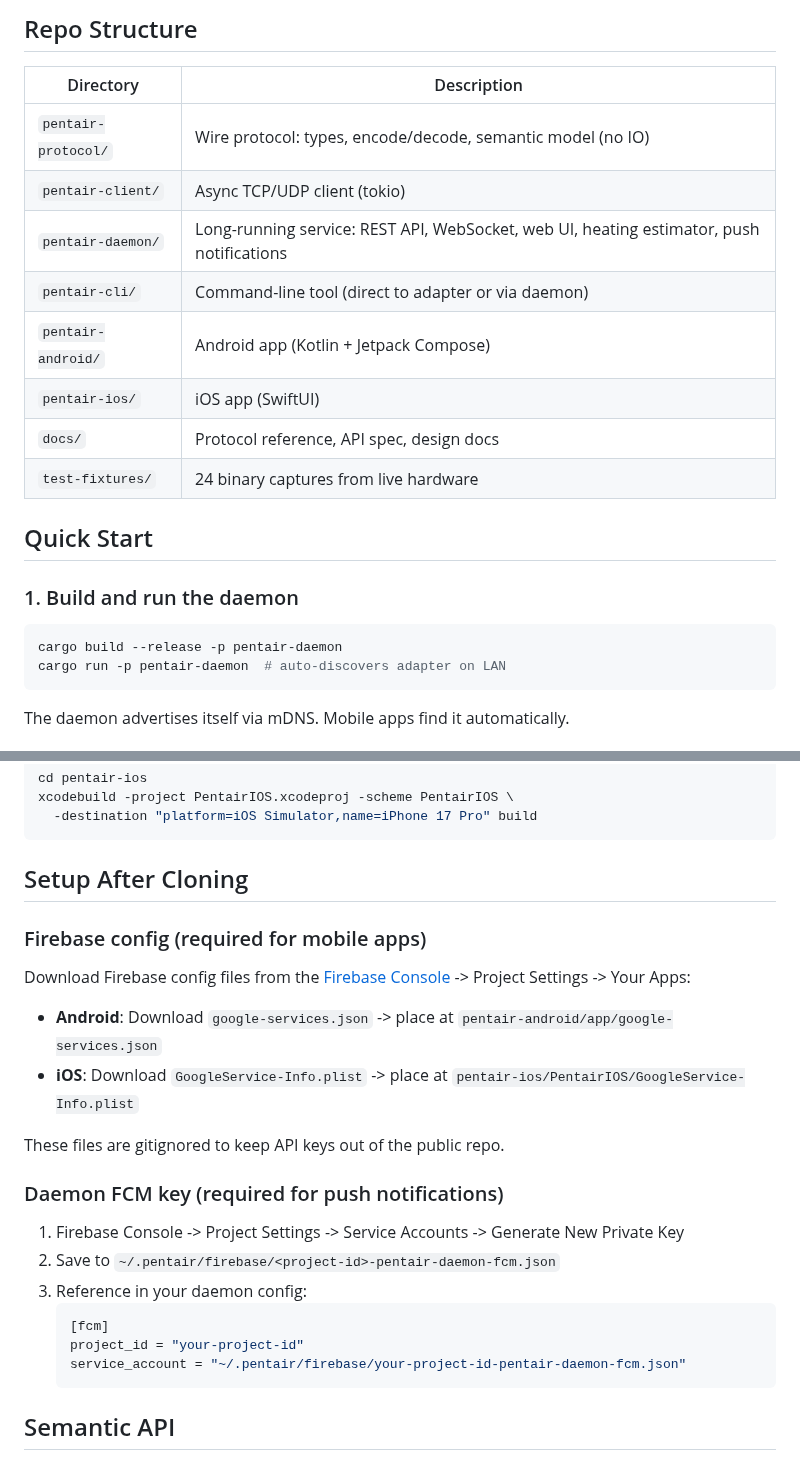
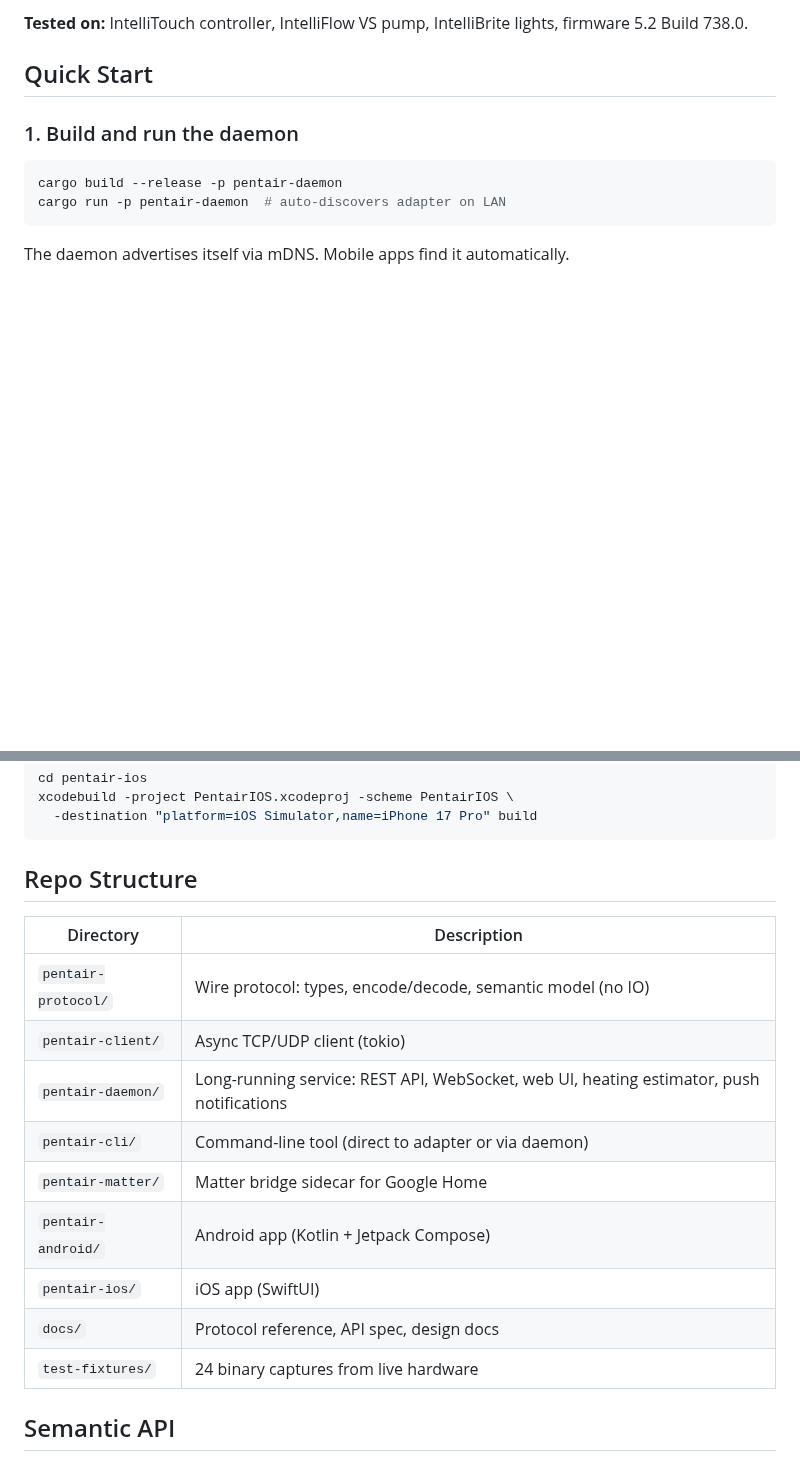
Before and after one commit to scottmsilver/pentair, a Markdown page: README.md, 2 parts joined by grey strips. Drawn GitHub-style; blank space fills up the shorter version.

````diff
--- a/README.md
+++ b/README.md
@@ -27,17 +57,6 @@ A complete smart pool control platform built on the Pentair ScreenLogic IP proto
 ```
 
-## Repo Structure
-
-| Directory | Description |
-|-----------|-------------|
-| `pentair-protocol/` | Wire protocol: types, encode/decode, semantic model (no IO) |
-| `pentair-client/` | Async TCP/UDP client (tokio) |
-| `pentair-daemon/` | Long-running service: REST API, WebSocket, web UI, heating estimator, push notifications |
-| `pentair-cli/` | Command-line tool (direct to adapter or via daemon) |
-| `pentair-android/` | Android app (Kotlin + Jetpack Compose) |
-| `pentair-ios/` | iOS app (SwiftUI) |
-| `docs/` | Protocol reference, API spec, design docs |
-| `test-fixtures/` | 24 binary captures from live hardware |
+**Tested on:** IntelliTouch controller, IntelliFlow VS pump, IntelliBrite lights, firmware 5.2 Build 738.0.
 
 ## Quick Start
 
@@ -78,27 +97,19 @@ xcodebuild -project PentairIOS.xcodeproj -scheme PentairIOS \
   -destination "platform=iOS Simulator,name=iPhone 17 Pro" build
 ```
 
-## Setup After Cloning
+## Repo Structure
 
-### Firebase config (required for mobile apps)
-
-Download Firebase config files from the [Firebase Console](https://console.firebase.google.com) -> Project Settings -> Your Apps:
-
-- **Android**: Download `google-services.json` -> place at `pentair-android/app/google-services.json`
-- **iOS**: Download `GoogleService-Info.plist` -> place at `pentair-ios/PentairIOS/GoogleService-Info.plist`
-
-These files are gitignored to keep API keys out of the public repo.
-
-### Daemon FCM key (required for push notifications)
-
-1. Firebase Console -> Project Settings -> Service Accounts -> Generate New Private Key
-2. Save to `~/.pentair/firebase/<project-id>-pentair-daemon-fcm.json`
-3. Reference in your daemon config:
-   ```toml
-   [fcm]
-   project_id = "your-project-id"
-   service_account = "~/.pentair/firebase/your-project-id-pentair-daemon-fcm.json"
-   ```
+| Directory | Description |
+|-----------|-------------|
+| `pentair-protocol/` | Wire protocol: types, encode/decode, semantic model (no IO) |
+| `pentair-client/` | Async TCP/UDP client (tokio) |
+| `pentair-daemon/` | Long-running service: REST API, WebSocket, web UI, heating estimator, push notifications |
+| `pentair-cli/` | Command-line tool (direct to adapter or via daemon) |
+| `pentair-matter/` | Matter bridge sidecar for Google Home |
+| `pentair-android/` | Android app (Kotlin + Jetpack Compose) |
+| `pentair-ios/` | iOS app (SwiftUI) |
+| `docs/` | Protocol reference, API spec, design docs |
+| `test-fixtures/` | 24 binary captures from live hardware |
 
 ## Semantic API
 
````
Also changed, not shown: other parts of README.md (+74 -22 lines), .github/assets/showcase/android-spa-heating.png (added), .github/assets/showcase/hero.png (added), .github/assets/showcase/web-dashboard.png (added), 1 other file.
